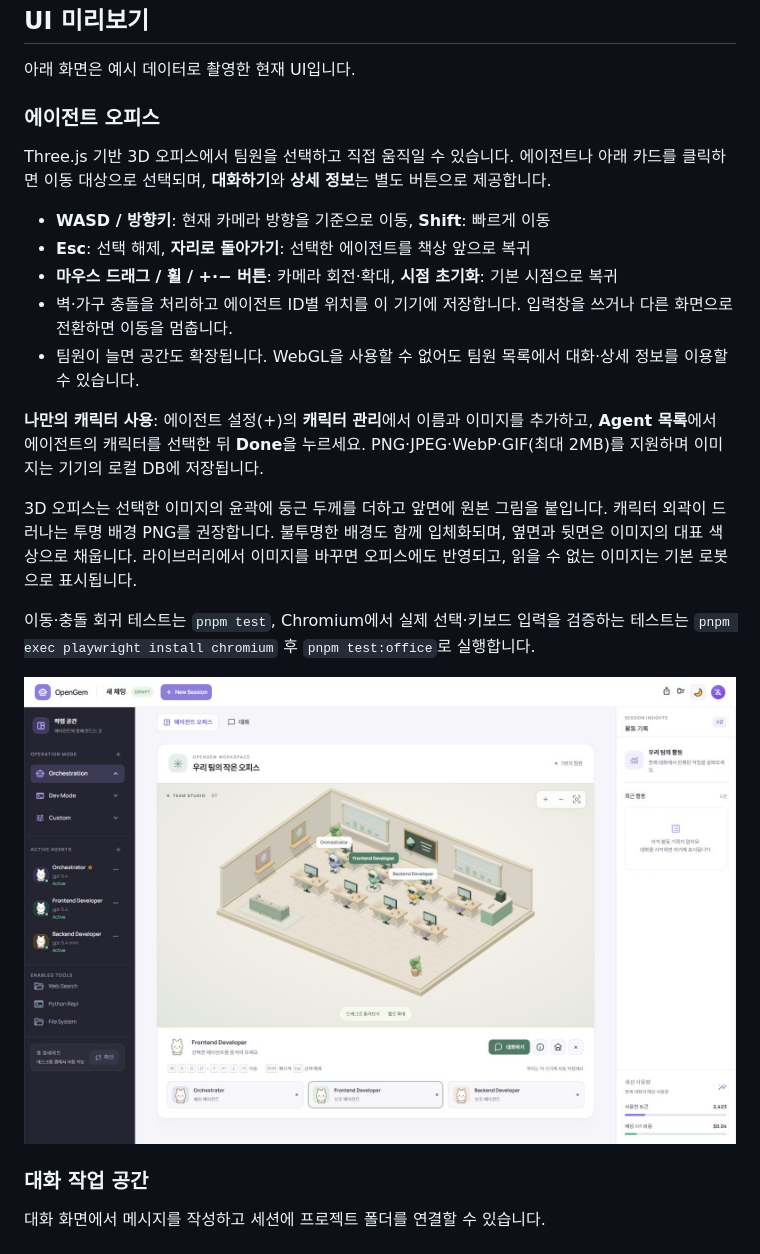
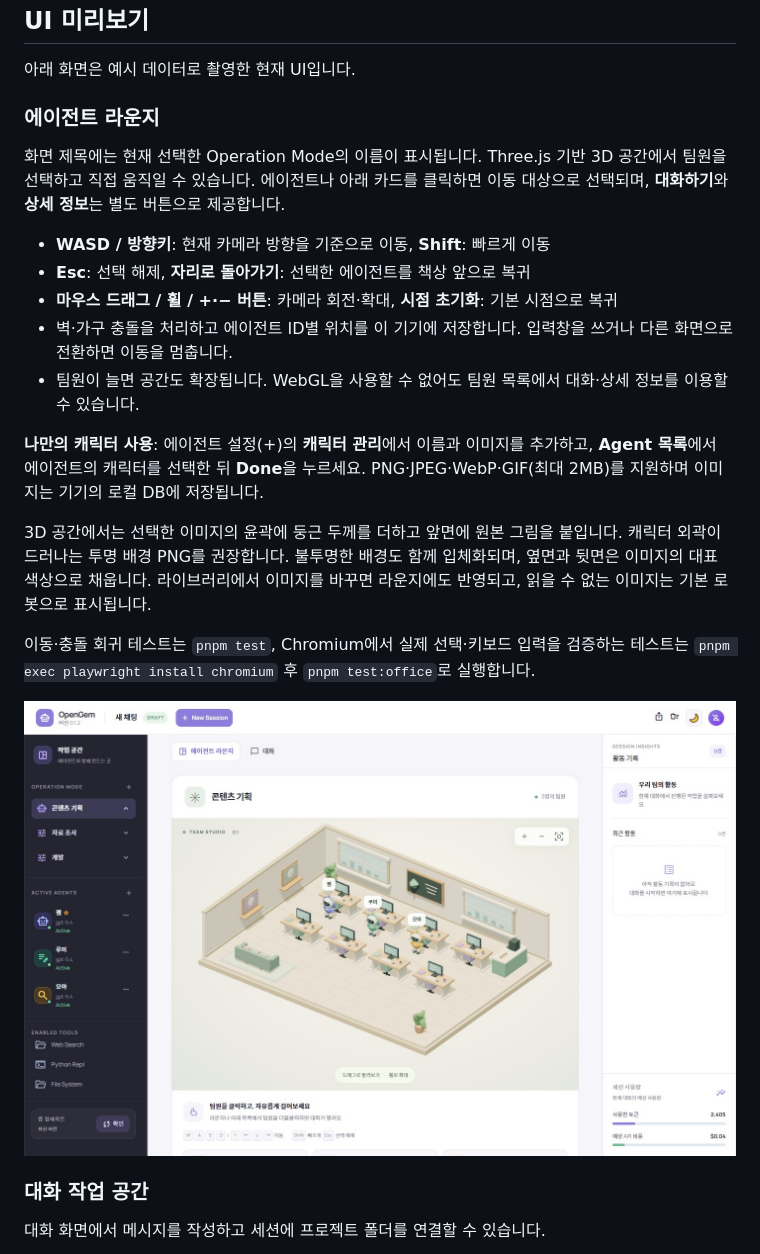
Before and after one commit to accidnet/opengem, a Markdown page: README.md, the part around one of its changes. GitHub-like rendering; pictures changed too: docs/screenshots/agent-office.jpg.

Commit message:
에이전트 라운지에 선택한 작업 모드 이름 표시

```diff
--- a/README.md
+++ b/README.md
@@ -57,9 +57,9 @@ pnpm run tauri:dev
 
 아래 화면은 예시 데이터로 촬영한 현재 UI입니다.
 
-### 에이전트 오피스
+### 에이전트 라운지
 
-Three.js 기반 3D 오피스에서 팀원을 선택하고 직접 움직일 수 있습니다. 에이전트나 아래 카드를 클릭하면 이동 대상으로 선택되며, **대화하기**와 **상세 정보**는 별도 버튼으로 제공합니다.
+화면 제목에는 현재 선택한 Operation Mode의 이름이 표시됩니다. Three.js 기반 3D 공간에서 팀원을 선택하고 직접 움직일 수 있습니다. 에이전트나 아래 카드를 클릭하면 이동 대상으로 선택되며, **대화하기**와 **상세 정보**는 별도 버튼으로 제공합니다.
 
 - **WASD / 방향키**: 현재 카메라 방향을 기준으로 이동, **Shift**: 빠르게 이동
 - **Esc**: 선택 해제, **자리로 돌아가기**: 선택한 에이전트를 책상 앞으로 복귀
@@ -69,7 +69,7 @@ Three.js 기반 3D 오피스에서 팀원을 선택하고 직접 움직일 수
 
 **나만의 캐릭터 사용**: 에이전트 설정(+)의 **캐릭터 관리**에서 이름과 이미지를 추가하고, **Agent 목록**에서 에이전트의 캐릭터를 선택한 뒤 **Done**을 누르세요. PNG·JPEG·WebP·GIF(최대 2MB)를 지원하며 이미지는 기기의 로컬 DB에 저장됩니다.
 
-3D 오피스는 선택한 이미지의 윤곽에 둥근 두께를 더하고 앞면에 원본 그림을 붙입니다. 캐릭터 외곽이 드러나는 투명 배경 PNG를 권장합니다. 불투명한 배경도 함께 입체화되며, 옆면과 뒷면은 이미지의 대표 색상으로 채웁니다. 라이브러리에서 이미지를 바꾸면 오피스에도 반영되고, 읽을 수 없는 이미지는 기본 로봇으로 표시됩니다.
+3D 공간에서는 선택한 이미지의 윤곽에 둥근 두께를 더하고 앞면에 원본 그림을 붙입니다. 캐릭터 외곽이 드러나는 투명 배경 PNG를 권장합니다. 불투명한 배경도 함께 입체화되며, 옆면과 뒷면은 이미지의 대표 색상으로 채웁니다. 라이브러리에서 이미지를 바꾸면 라운지에도 반영되고, 읽을 수 없는 이미지는 기본 로봇으로 표시됩니다.
 
 이동·충돌 회귀 테스트는 `pnpm test`, Chromium에서 실제 선택·키보드 입력을 검증하는 테스트는 `pnpm exec playwright install chromium` 후 `pnpm test:office`로 실행합니다.
 
```
Also changed, not shown: other parts of README.md (+1 -1 lines), 7 other files.
